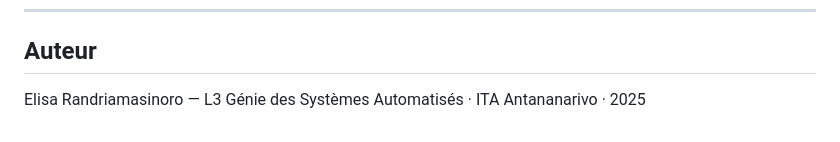
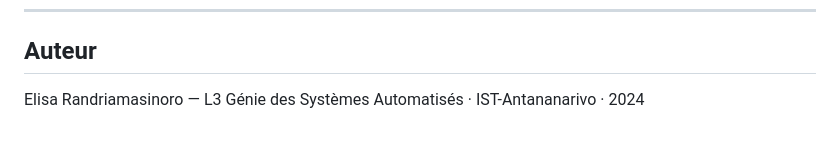
Before and after one commit to randriamasinoro/driveInsight, a Markdown page: README.md, the part around the change. Drawn GitHub-style.

Commit message:
correction orthographe

```diff
--- a/README.md
+++ b/README.md
@@ -230,4 +230,4 @@ GET /admin/api/capteurs.php?id_voiture=1&distance1=75&distance2=90&distance3=13
 
 ## Auteur
 
-Elisa Randriamasinoro — L3 Génie des Systèmes Automatisés · ITA Antananarivo · 2025
+Elisa Randriamasinoro — L3 Génie des Systèmes Automatisés · IST-Antananarivo · 2024
```
